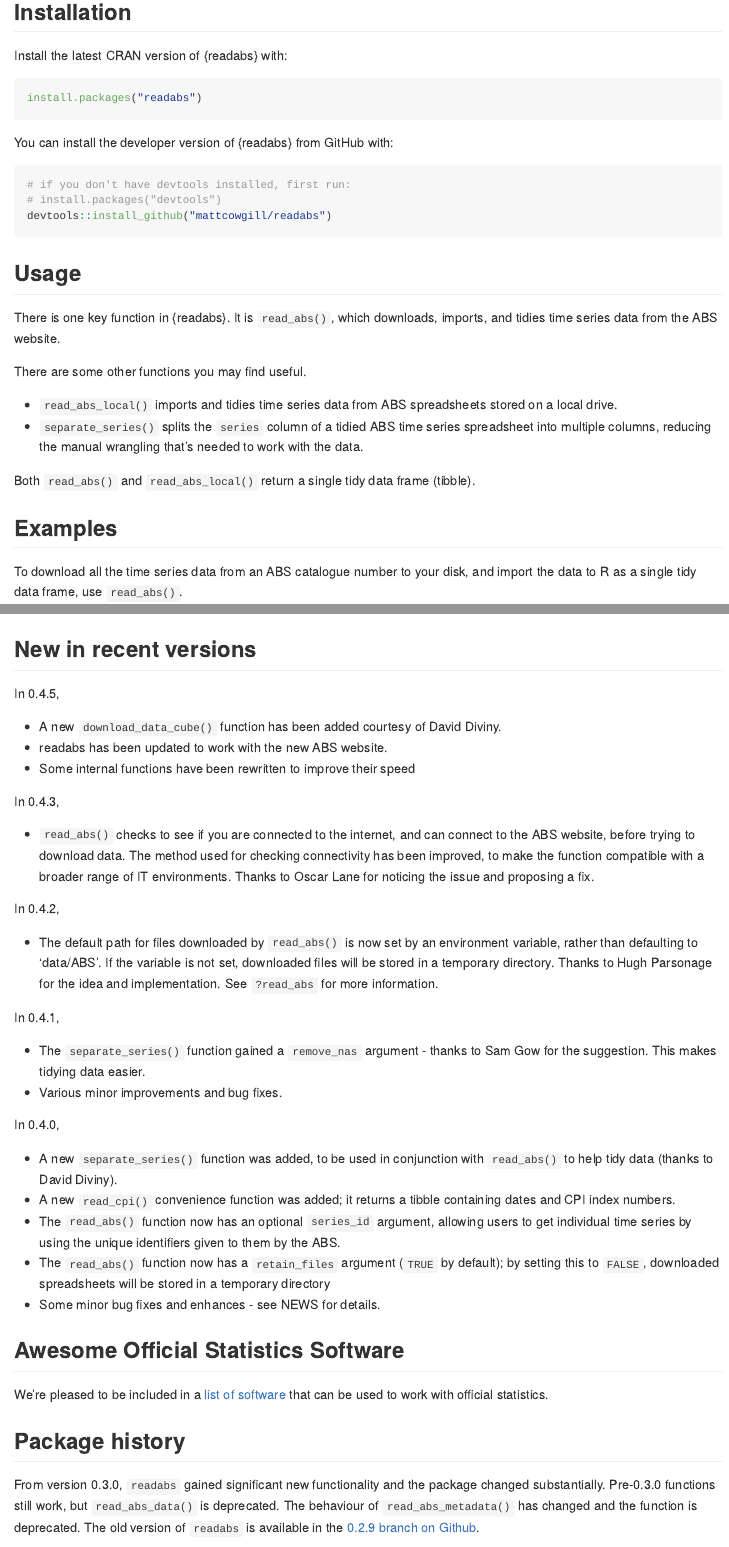
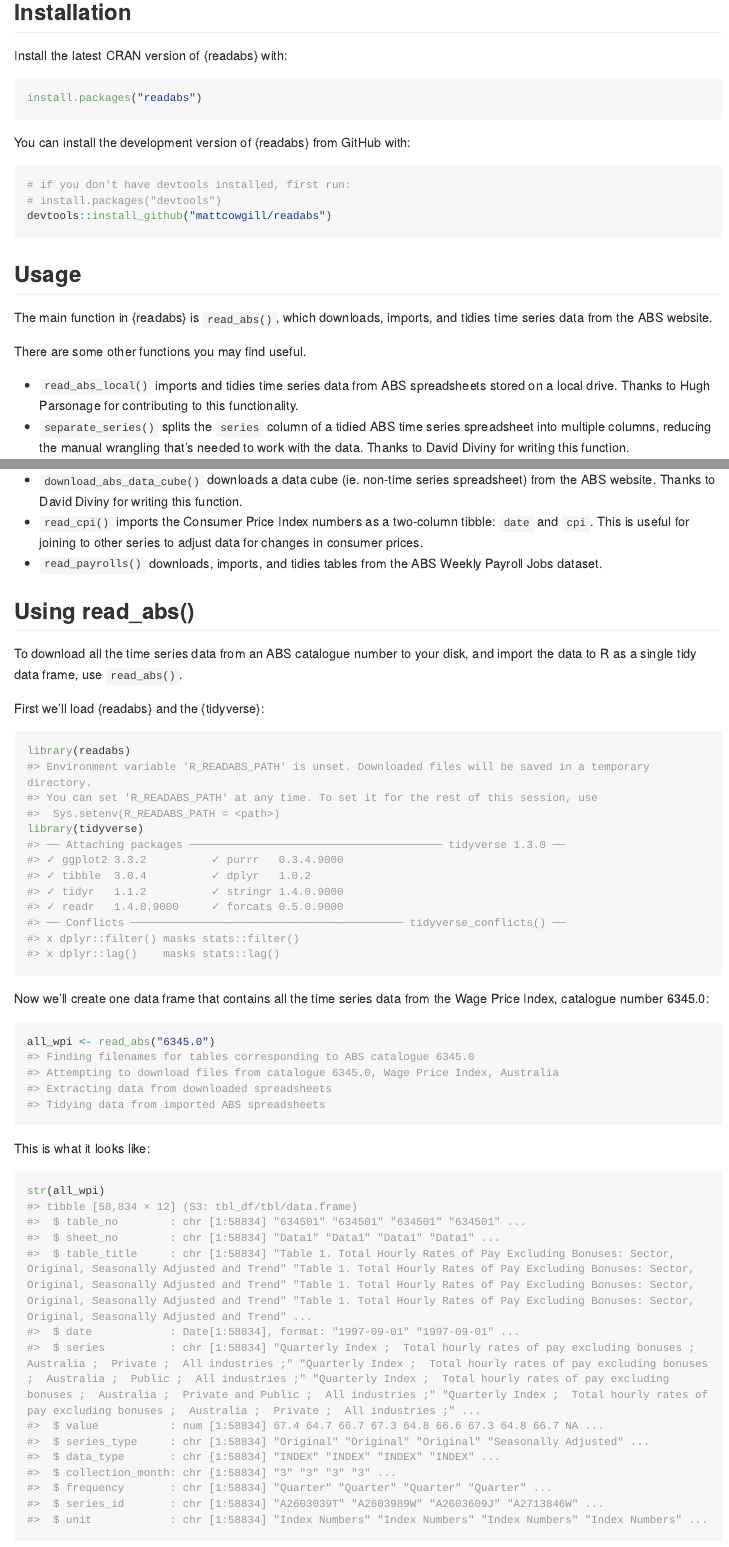
Before and after one commit to MattCowgill/readabs, an R Markdown document (README.Rmd): the page in a window 1100 px wide, from 350 px down before the commit and from 260 px down after it, so that both start at the same text, and a second part further down, joined at a grey line. The pictures show the output file README.md that the author committed with the source, drawn offline in the style of GitHub; long lines of code are wrapped; badge pictures from the web are left out.

Commit message:
tweak readme, add logo

````diff
--- a/README.Rmd
+++ b/README.Rmd
@@ -41,7 +38,7 @@
 install.packages("readabs")
 ```
 
-You can install the developer version of {readabs} from GitHub with:
+You can install the development version of {readabs} from GitHub with:
 ```{r gh-installation, eval = FALSE}
 # if you don't have devtools installed, first run:
 # install.packages("devtools")
@@ -50,16 +47,18 @@
 
 ## Usage
 
-There is one key function in {readabs}. It is `read_abs()`, which downloads, imports, and tidies time series data from the ABS website.
+The main function in {readabs} is `read_abs()`, which downloads, imports, and tidies time series data from the ABS website.
 
 There are some other functions you may find useful.
 
-* `read_abs_local()` imports and tidies time series data from ABS spreadsheets stored on a local drive.
-* `separate_series()` splits the `series` column of a tidied ABS time series spreadsheet into multiple columns, reducing the manual wrangling that's needed to work with the data.
+* `read_abs_local()` imports and tidies time series data from ABS spreadsheets stored on a local drive. Thanks to Hugh Parsonage for contributing to this functionality.
+* `separate_series()` splits the `series` column of a tidied ABS time series spreadsheet into multiple columns, reducing the manual wrangling that's needed to work with the data. Thanks to David Diviny for writing this function.
+* `download_abs_data_cube()` downloads a data cube (ie. non-time series spreadsheet) from the ABS website. Thanks to David Diviny for writing this function.
+* `read_cpi()` imports the Consumer Price Index numbers as a two-column tibble: `date` and `cpi`. This is useful for joining to other series to adjust data for changes in consumer prices.
+* `read_payrolls()` downloads, imports, and tidies tables from the ABS Weekly Payroll Jobs dataset.
 
-Both `read_abs()` and `read_abs_local()` return a single tidy data frame (tibble).
 
-## Examples
+## Using read_abs()
 
 To download all the time series data from an ABS catalogue number to your disk, and import the data to R as a single tidy data frame, use `read_abs()`.
 
@@ -111,5 +110,3 @@
 
 For more examples, please see the readabs vignette (run `browseVignettes("readabs")`).
 
-## New in recent versions
-In 0.4.5,
@@ -116,25 +116 @@
 
-* A new `download_data_cube()` function has been added courtesy of David Diviny.
-* readabs has been updated to work with the new ABS website.
-* Some internal functions have been rewritten to improve their speed
-
-In 0.4.3,
-
-* `read_abs()` checks to see if you are connected to the internet, and can connect to the ABS website, before trying to download data. The method used for checking connectivity has been improved, to make the function compatible with a broader range of IT environments. Thanks to Oscar Lane for noticing the issue and proposing a fix.
-
-In 0.4.2,
-
-* The default path for files downloaded by `read_abs()` is now set by an environment variable, rather than defaulting to 'data/ABS'. If the variable is not set, downloaded files will be stored in a temporary directory. Thanks to Hugh Parsonage for the idea and implementation. See `?read_abs` for more information.
-
-In 0.4.1,
-
-* The `separate_series()` function gained a `remove_nas` argument - thanks to Sam Gow for the suggestion. This makes tidying data easier.
-* Various minor improvements and bug fixes.
-
-In 0.4.0,
-
-* A new `separate_series()` function was added, to be used in conjunction with `read_abs()` to help tidy data (thanks to David Diviny).
-* A new `read_cpi()` convenience function was added; it returns a tibble containing dates and CPI index numbers.
-* The `read_abs()` function now has an optional `series_id` argument, allowing users to get individual time series by using the unique identifiers given to them by the ABS.
-* The `read_abs()` function now has a `retain_files` argument (`TRUE` by default); by setting this to `FALSE`, downloaded spreadsheets will be stored in a temporary directory
-* Some minor bug fixes and enhances - see NEWS for details.
@@ -148,4 +126,0 @@
-## Package history
-
-From version 0.3.0, `readabs` gained significant new functionality and the package changed substantially.
-Pre-0.3.0 functions still work, but `read_abs_data()` is deprecated. The behaviour of `read_abs_metadata()` has changed and the function is deprecated. The old version of `readabs` is available in the [0.2.9 branch on Github](https://github.com/MattCowgill/readabs/tree/0.2.9).
````
Also changed, not shown: README.md, README.Rmd (21 more changed lines), 2 other files.
